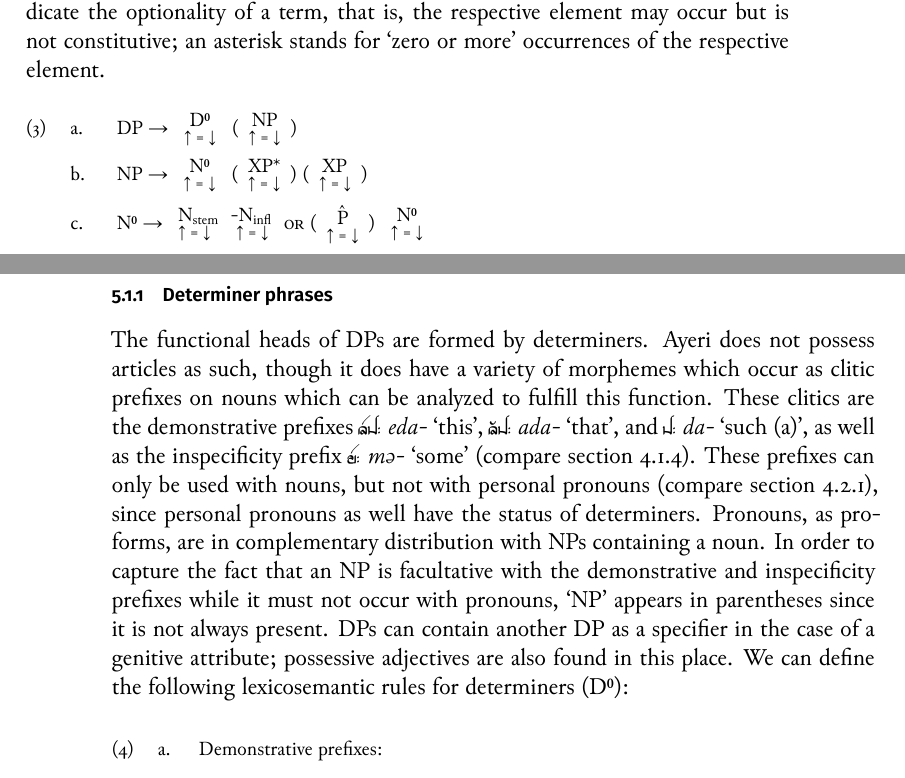
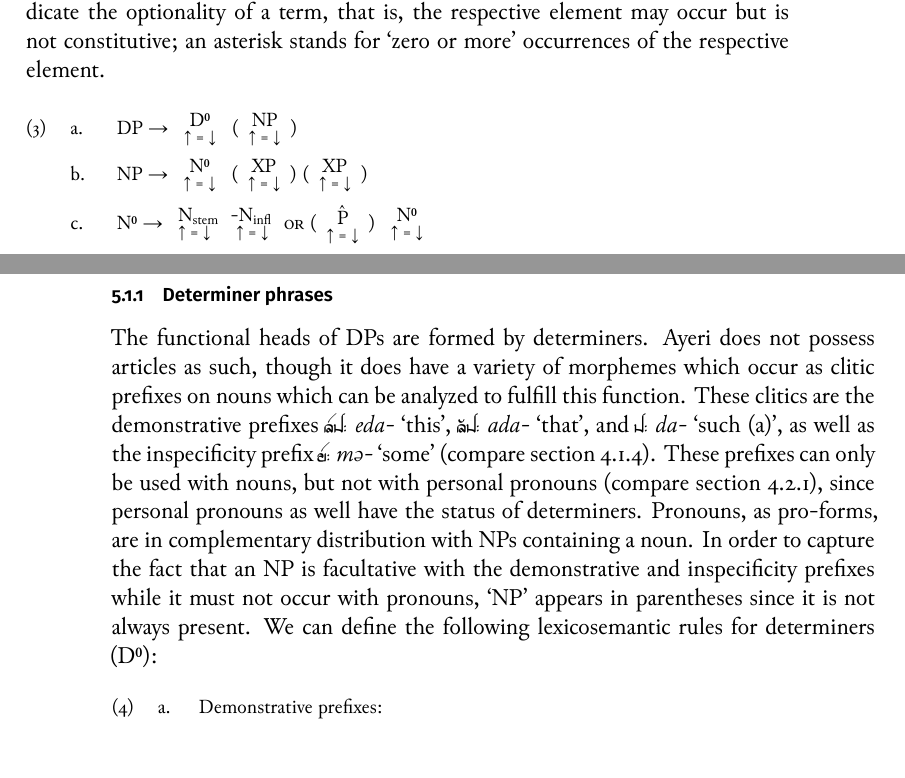
Before and after one commit to carbeck/ayerigrammar, a LaTeX thesis (grammar.tex, which reads chapters/syntax.tex): two parts of pages 219 and 220 of 232, joined at a grey line, cut so that both start at the same text. The pictures show the PDF file grammar.pdf that the author committed with the source.

Commit message:
I should read about really basic syntax stuff first

```diff
--- a/chapters/syntax.tex
+++ b/chapters/syntax.tex
@@ -196,9 +199,8 @@ status of determiners. Pronouns, as pro-forms, are in complementary
 distribution with NPs containing a noun. In order to capture the fact that an
 NP is facultative with the demonstrative and inspecificity prefixes while it
 must not occur with pronouns, `NP' appears in parentheses since it is not
-always present. DPs can contain another DP as a specifier in the case of a
-genitive attribute; possessive adjectives are also found in this place. We can
-define the following lexicosemantic rules for determiners (\xhead{D}):
+always present. We can define the following lexicosemantic rules for
+determiners (\xhead{D}):
 
 \pex
 \a Demonstrative prefixes:\medskip
```
Also changed, not shown: grammar.pdf, chapters/syntax.tex (7 more changed lines).
